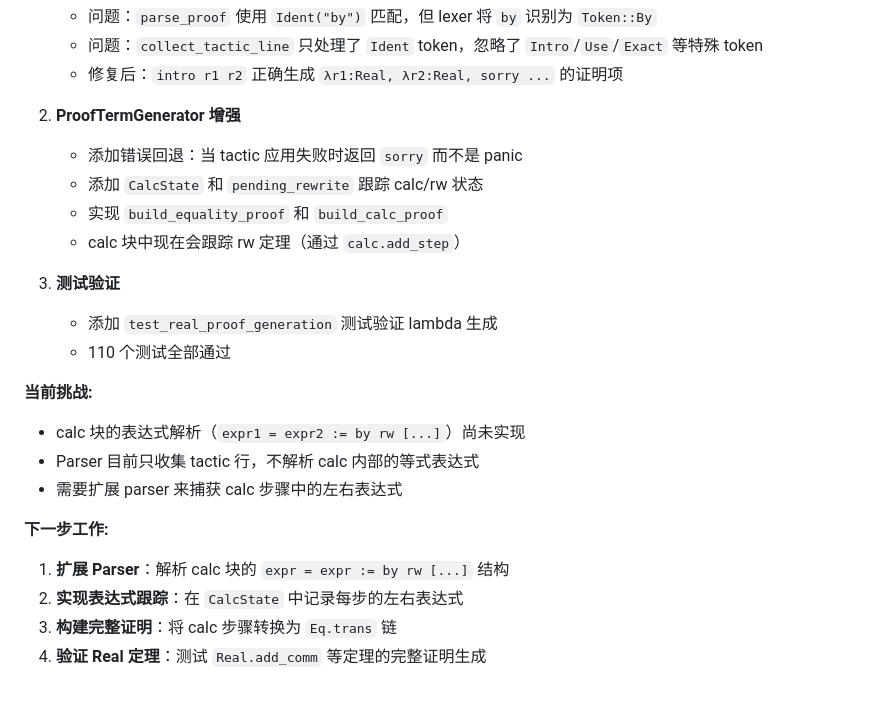
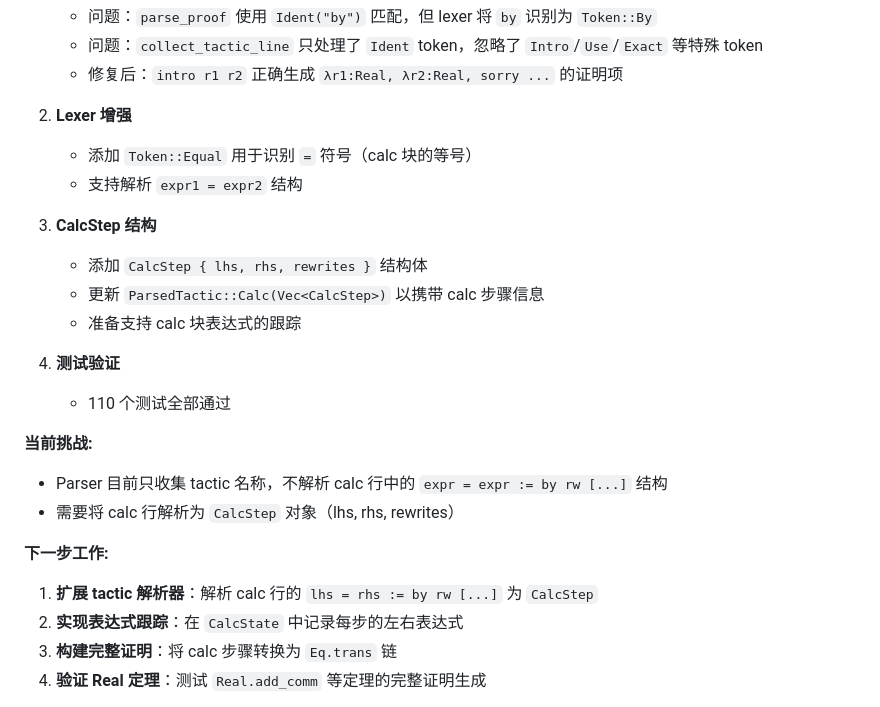
Before and after one commit to yanzhenqiang/tinycic, a Markdown page: DESIGN.MD, the part around the change. Rendered like a GitHub page.

Commit message:
Update DESIGN.MD with latest progress
Co-Authored-By: Claude Sonnet 4.6 <noreply@anthropic.com>

```diff
--- a/DESIGN.MD
+++ b/DESIGN.MD
@@ -215,23 +215,24 @@ env.add_inductive() / env.add_constant()
    - 问题：`collect_tactic_line` 只处理了 `Ident` token，忽略了 `Intro`/`Use`/`Exact` 等特殊 token
    - 修复后：`intro r1 r2` 正确生成 `λr1:Real, λr2:Real, sorry ...` 的证明项
 
-2. **ProofTermGenerator 增强**
-   - 添加错误回退：当 tactic 应用失败时返回 `sorry` 而不是 panic
-   - 添加 `CalcState` 和 `pending_rewrite` 跟踪 calc/rw 状态
-   - 实现 `build_equality_proof` 和 `build_calc_proof`
-   - calc 块中现在会跟踪 rw 定理（通过 `calc.add_step`）
+2. **Lexer 增强**
+   - 添加 `Token::Equal` 用于识别 `=` 符号（calc 块的等号）
+   - 支持解析 `expr1 = expr2` 结构
 
-3. **测试验证**
-   - 添加 `test_real_proof_generation` 测试验证 lambda 生成
+3. **CalcStep 结构**
+   - 添加 `CalcStep { lhs, rhs, rewrites }` 结构体
+   - 更新 `ParsedTactic::Calc(Vec<CalcStep>)` 以携带 calc 步骤信息
+   - 准备支持 calc 块表达式的跟踪
+
+4. **测试验证**
    - 110 个测试全部通过
 
 **当前挑战:**
-- calc 块的表达式解析（`expr1 = expr2 := by rw [...]`）尚未实现
-- Parser 目前只收集 tactic 行，不解析 calc 内部的等式表达式
-- 需要扩展 parser 来捕获 calc 步骤中的左右表达式
+- Parser 目前只收集 tactic 名称，不解析 calc 行中的 `expr = expr := by rw [...]` 结构
+- 需要将 calc 行解析为 `CalcStep` 对象（lhs, rhs, rewrites）
 
 **下一步工作:**
-1. **扩展 Parser**：解析 calc 块的 `expr = expr := by rw [...]` 结构
+1. **扩展 tactic 解析器**：解析 calc 行的 `lhs = rhs := by rw [...]` 为 `CalcStep`
 2. **实现表达式跟踪**：在 `CalcState` 中记录每步的左右表达式
 3. **构建完整证明**：将 calc 步骤转换为 `Eq.trans` 链
 4. **验证 Real 定理**：测试 `Real.add_comm` 等定理的完整证明生成
```
